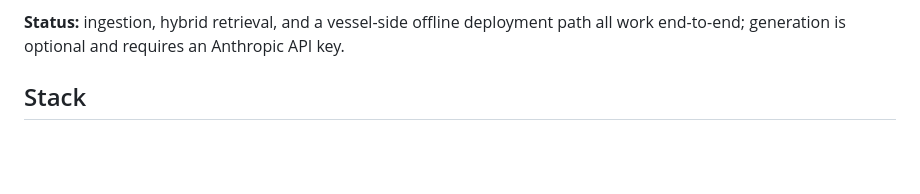
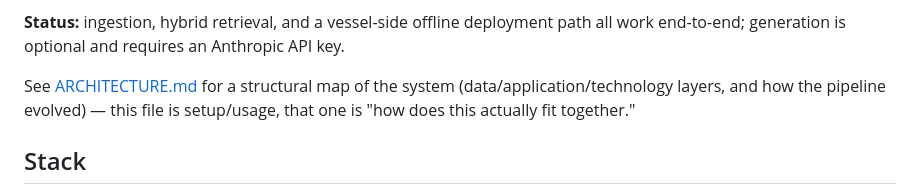
Before and after one commit to herrrickshaw/ship2shore_rag, a Markdown page: README.md, the part around the change. GitHub-like rendering; blank space fills up the shorter version.

```diff
--- a/README.md
+++ b/README.md
@@ -18,6 +18,10 @@ sits in, and it's why every ingestion source here is one you can point to and sa
 
 **Status:** ingestion, hybrid retrieval, and a vessel-side offline deployment path
 all work end-to-end; generation is optional and requires an Anthropic API key.
+
+See [ARCHITECTURE.md](ARCHITECTURE.md) for a structural map of the system
+(data/application/technology layers, and how the pipeline evolved) —
+this file is setup/usage, that one is "how does this actually fit together."
 
 ## Stack
 
```
Also changed, not shown: ARCHITECTURE.md (added, +132 -0 lines), CHANGELOG.md (+19 -0 lines).
